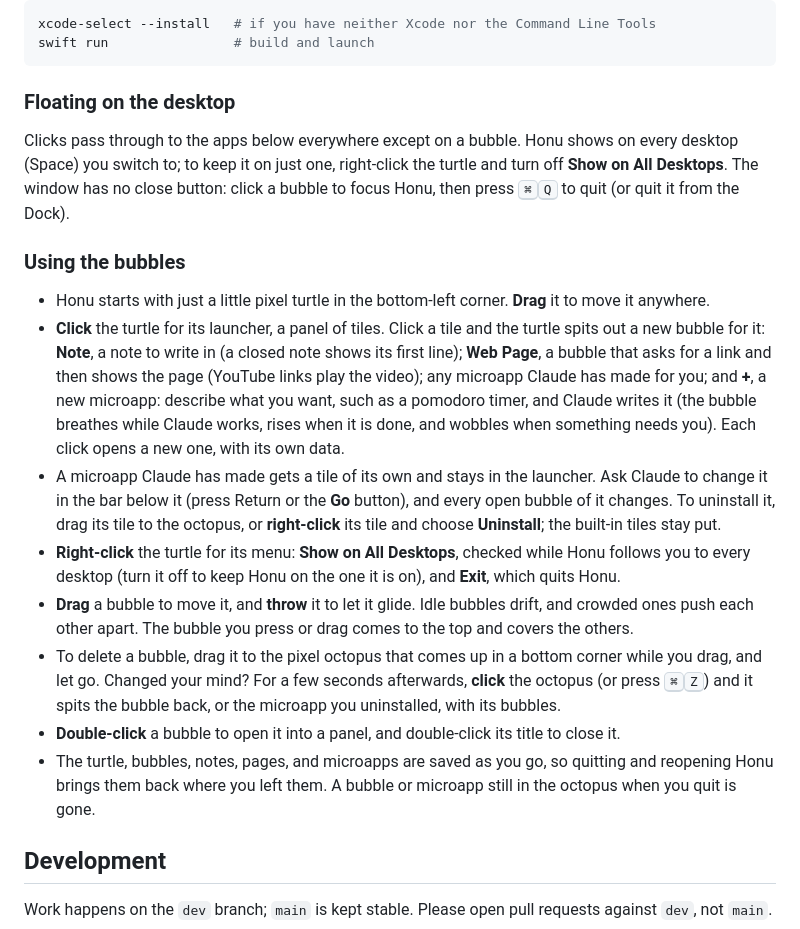
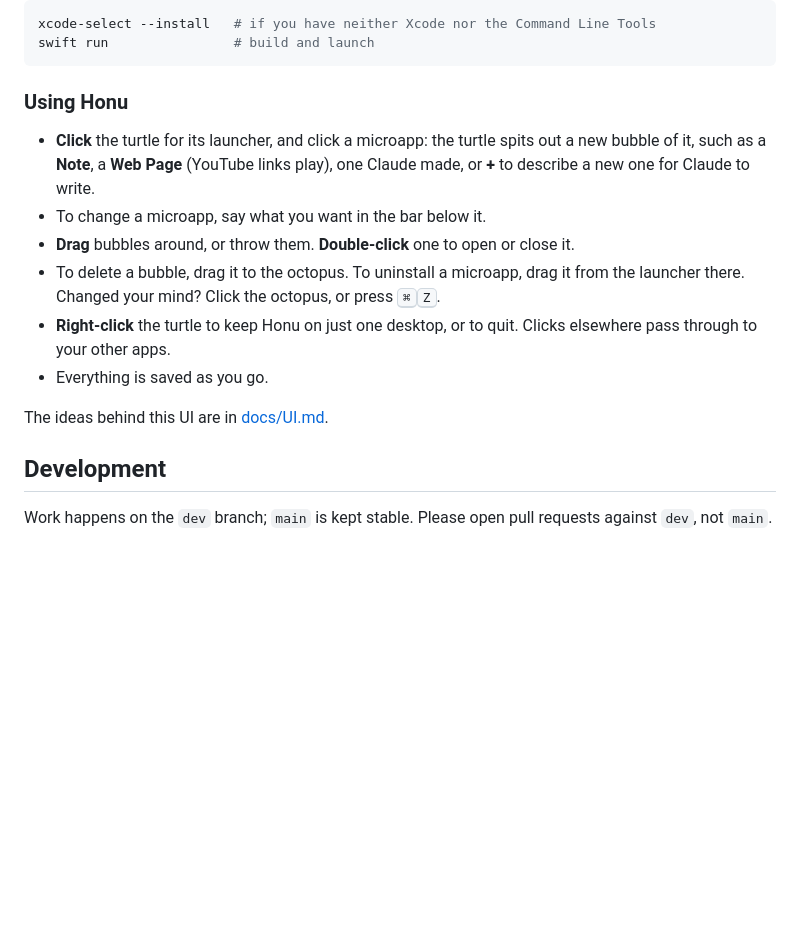
Before and after one commit to ctchuang/honu, a Markdown page: README.md, the part around the change. Rendered like a GitHub page; blank space fills up the shorter version.

Commit message:
Write down the UI's design in docs/UI.md and shorten the README
Co-Authored-By: Claude Opus 5.5 <noreply@anthropic.com>

````diff
--- a/README.md
+++ b/README.md
@@ -54,42 +54,20 @@ xcode-select --install   # if you have neither Xcode nor the Command Line Tools
 swift run                # build and launch
 ```
 
-### Floating on the desktop
+### Using Honu
 
-Clicks pass through to the apps below everywhere except on a bubble. Honu shows on every
-desktop (Space) you switch to; to keep it on just one, right-click the turtle and turn off
-**Show on All Desktops**. The window has no close button: click a bubble to focus Honu,
-then press <kbd>⌘</kbd><kbd>Q</kbd> to quit (or quit it from the Dock).
+- **Click** the turtle for its launcher, and click a microapp: the turtle spits out a
+  new bubble of it, such as a **Note**, a **Web Page** (YouTube links play), one Claude
+  made, or **+** to describe a new one for Claude to write.
+- To change a microapp, say what you want in the bar below it.
+- **Drag** bubbles around, or throw them. **Double-click** one to open or close it.
+- To delete a bubble, drag it to the octopus. To uninstall a microapp, drag it from the
+  launcher there. Changed your mind? Click the octopus, or press <kbd>⌘</kbd><kbd>Z</kbd>.
+- **Right-click** the turtle to keep Honu on just one desktop, or to quit. Clicks
+  elsewhere pass through to your other apps.
+- Everything is saved as you go.
 
-### Using the bubbles
-
-- Honu starts with just a little pixel turtle in the bottom-left corner. **Drag** it to
-  move it anywhere.
-- **Click** the turtle for its launcher, a panel of tiles. Click a tile and the turtle
-  spits out a new bubble for it: **Note**, a note to write in (a closed note shows its
-  first line); **Web Page**, a bubble that asks for a link and then shows the page
-  (YouTube links play the video); any microapp Claude has made for you; and **+**, a new
-  microapp: describe what you want, such as a pomodoro timer, and Claude writes it (the
-  bubble breathes while Claude works, rises when it is done, and wobbles when something
-  needs you). Each click opens a new one, with its own data.
-- A microapp Claude has made gets a tile of its own and stays in the launcher. Ask
-  Claude to change it in the bar below it (press Return or the **Go** button), and every
-  open bubble of it changes. To uninstall it, drag its tile to the octopus, or
-  **right-click** its tile and choose **Uninstall**; the built-in tiles stay put.
-- **Right-click** the turtle for its menu: **Show on All Desktops**, checked while Honu
-  follows you to every desktop (turn it off to keep Honu on the one it is on), and
-  **Exit**, which quits Honu.
-- **Drag** a bubble to move it, and **throw** it to let it glide. Idle bubbles drift, and
-  crowded ones push each other apart. The bubble you press or drag comes to the top and
-  covers the others.
-- To delete a bubble, drag it to the pixel octopus that comes up in a bottom corner
-  while you drag, and let go. Changed your mind? For a few seconds afterwards,
-  **click** the octopus (or press <kbd>⌘</kbd><kbd>Z</kbd>) and it spits the bubble back,
-  or the microapp you uninstalled, with its bubbles.
-- **Double-click** a bubble to open it into a panel, and double-click its title to close it.
-- The turtle, bubbles, notes, pages, and microapps are saved as you go, so quitting and
-  reopening Honu brings them back where you left them. A bubble or microapp still in the
-  octopus when you quit is gone.
+The ideas behind this UI are in [docs/UI.md](docs/UI.md).
 
 ## Development
 
````
Also changed, not shown: CLAUDE.md (+1 -0 lines), docs/UI.md (added, +93 -0 lines).
